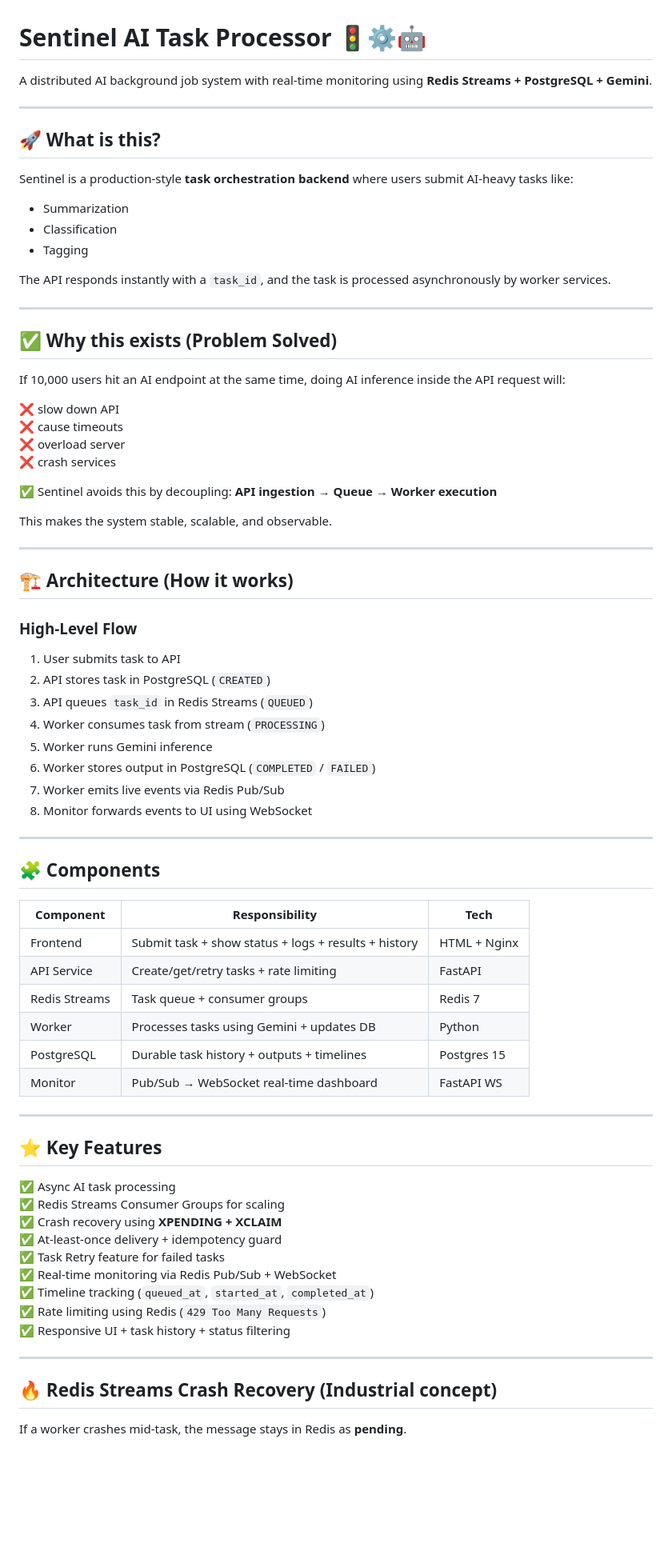
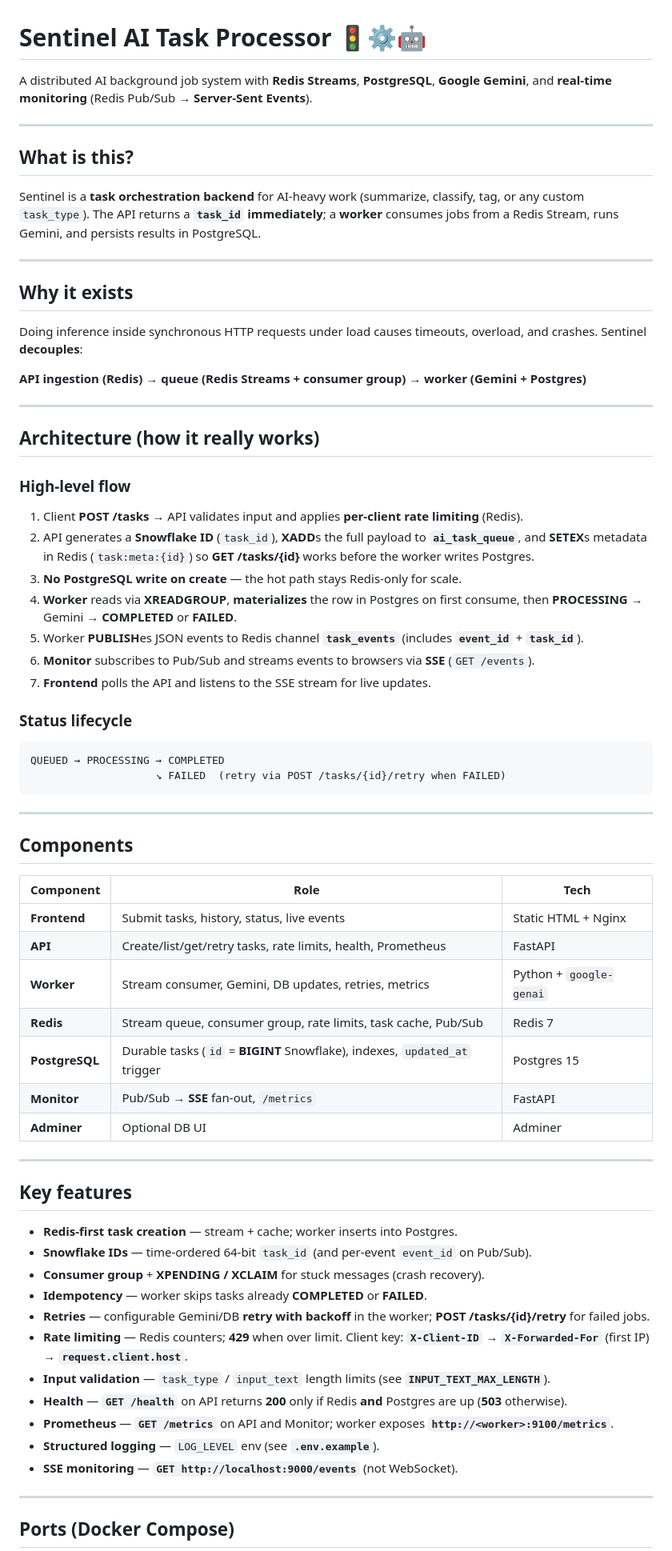
Before and after one commit to Ridhesh05/Sentinel-AI-Task-Processor, a Markdown page: readme.md, the part around one of its changes. Shown at 80% size. Drawn GitHub-style; blank space fills up the shorter version.

````diff
--- a/readme.md
+++ b/readme.md
@@ -1,74 +1,73 @@
 # Sentinel AI Task Processor 🚦⚙️🤖
-A distributed AI background job system with real-time monitoring using **Redis Streams + PostgreSQL + Gemini**.
+
+A distributed AI background job system with **Redis Streams**, **PostgreSQL**, **Google Gemini**, and **real-time monitoring** (Redis Pub/Sub → **Server-Sent Events**).
 
 ---
 
-## 🚀 What is this?
-Sentinel is a production-style **task orchestration backend** where users submit AI-heavy tasks like:
+## What is this?
 
-- Summarization
-- Classification
-- Tagging
-
-The API responds instantly with a `task_id`, and the task is processed asynchronously by worker services.
+Sentinel is a **task orchestration backend** for AI-heavy work (summarize, classify, tag, or any custom `task_type`). The API returns a **`task_id` immediately**; a **worker** consumes jobs from a Redis Stream, runs Gemini, and persists results in PostgreSQL.
 
 ---
 
-## ✅ Why this exists (Problem Solved)
-If 10,000 users hit an AI endpoint at the same time, doing AI inference inside the API request will:
+## Why it exists
 
-❌ slow down API
-❌ cause timeouts
-❌ overload server
-❌ crash services
+Doing inference inside synchronous HTTP requests under load causes timeouts, overload, and crashes. Sentinel **decouples**:
 
-✅ Sentinel avoids this by decoupling:
-**API ingestion** → **Queue** → **Worker execution**
-
-This makes the system stable, scalable, and observable.
+**API ingestion (Redis)** → **queue (Redis Streams + consumer group)** → **worker (Gemini + Postgres)**
 
 ---
 
-## 🏗️ Architecture (How it works)
+## Architecture (how it really works)
 
-### High-Level Flow
-1. User submits task to API
-2. API stores task in PostgreSQL (`CREATED`)
-3. API queues `task_id` in Redis Streams (`QUEUED`)
-4. Worker consumes task from stream (`PROCESSING`)
-5. Worker runs Gemini inference
-6. Worker stores output in PostgreSQL (`COMPLETED` / `FAILED`)
-7. Worker emits live events via Redis Pub/Sub
-8. Monitor forwards events to UI using WebSocket
+### High-level flow
+
+1. Client **POST /tasks** → API validates input and applies **per-client rate limiting** (Redis).
+2. API generates a **Snowflake ID** (`task_id`), **XADD**s the full payload to **`ai_task_queue`**, and **SETEX**s metadata in Redis (`task:meta:{id}`) so **GET /tasks/{id}** works before the worker writes Postgres.
+3. **No PostgreSQL write on create** — the hot path stays Redis-only for scale.
+4. **Worker** reads via **XREADGROUP**, **materializes** the row in Postgres on first consume, then **PROCESSING** → Gemini → **COMPLETED** or **FAILED**.
+5. Worker **PUBLISH**es JSON events to Redis channel **`task_events`** (includes **`event_id`** + **`task_id`**).
+6. **Monitor** subscribes to Pub/Sub and streams events to browsers via **SSE** (`GET /events`).
+7. **Frontend** polls the API and listens to the SSE stream for live updates.
+
+### Status lifecycle
+
+```
+QUEUED → PROCESSING → COMPLETED
+                    ↘ FAILED  (retry via POST /tasks/{id}/retry when FAILED)
+```
 
 ---
 
-## 🧩 Components
+## Components
 
-| Component | Responsibility | Tech |
-|----------|----------------|------|
-| Frontend | Submit task + show status + logs + results + history | HTML + Nginx |
-| API Service | Create/get/retry tasks + rate limiting | FastAPI |
-| Redis Streams | Task queue + consumer groups | Redis 7 |
-| Worker | Processes tasks using Gemini + updates DB | Python |
-| PostgreSQL | Durable task history + outputs + timelines | Postgres 15 |
-| Monitor | Pub/Sub → WebSocket real-time dashboard | FastAPI WS |
+| Component | Role | Tech |
+|-----------|------|------|
+| **Frontend** | Submit tasks, history, status, live events | Static HTML + Nginx |
+| **API** | Create/list/get/retry tasks, rate limits, health, Prometheus | FastAPI |
+| **Worker** | Stream consumer, Gemini, DB updates, retries, metrics | Python + `google-genai` |
+| **Redis** | Stream queue, consumer group, rate limits, task cache, Pub/Sub | Redis 7 |
+| **PostgreSQL** | Durable tasks (`id` = **BIGINT** Snowflake), indexes, `updated_at` trigger | Postgres 15 |
+| **Monitor** | Pub/Sub → **SSE** fan-out, `/metrics` | FastAPI |
+| **Adminer** | Optional DB UI | Adminer |
 
 ---
 
-## ⭐ Key Features
-✅ Async AI task processing
-✅ Redis Streams Consumer Groups for scaling
-✅ Crash recovery using **XPENDING + XCLAIM**
-✅ At-least-once delivery + idempotency guard
-✅ Task Retry feature for failed tasks
-✅ Real-time monitoring via Redis Pub/Sub + WebSocket
-✅ Timeline tracking (`queued_at`, `started_at`, `completed_at`)
-✅ Rate limiting using Redis (`429 Too Many Requests`)
-✅ Responsive UI + task history + status filtering
+## Key features
+
+- **Redis-first task creation** — stream + cache; worker inserts into Postgres.
+- **Snowflake IDs** — time-ordered 64-bit `task_id` (and per-event `event_id` on Pub/Sub).
+- **Consumer group** + **XPENDING / XCLAIM** for stuck messages (crash recovery).
+- **Idempotency** — worker skips tasks already **COMPLETED** or **FAILED**.
+- **Retries** — configurable Gemini/DB **retry with backoff** in the worker; **POST /tasks/{id}/retry** for failed jobs.
+- **Rate limiting** — Redis counters; **429** when over limit. Client key: **`X-Client-ID`** → **`X-Forwarded-For`** (first IP) → **`request.client.host`**.
+- **Input validation** — `task_type` / `input_text` length limits (see **`INPUT_TEXT_MAX_LENGTH`**).
+- **Health** — **`GET /health`** on API returns **200** only if Redis **and** Postgres are up (**503** otherwise).
+- **Prometheus** — **`GET /metrics`** on API and Monitor; worker exposes **`http://<worker>:9100/metrics`**.
+- **Structured logging** — `LOG_LEVEL` env (see **`.env.example`**).
+- **SSE monitoring** — **`GET http://localhost:9000/events`** (not WebSocket).
 
 ---
 
-## 🔥 Redis Streams Crash Recovery (Industrial concept)
-If a worker crashes mid-task, the message stays in Redis as **pending**.
+## Ports (Docker Compose)
 
````
Also changed, not shown: other parts of readme.md (+115 -19 lines).
